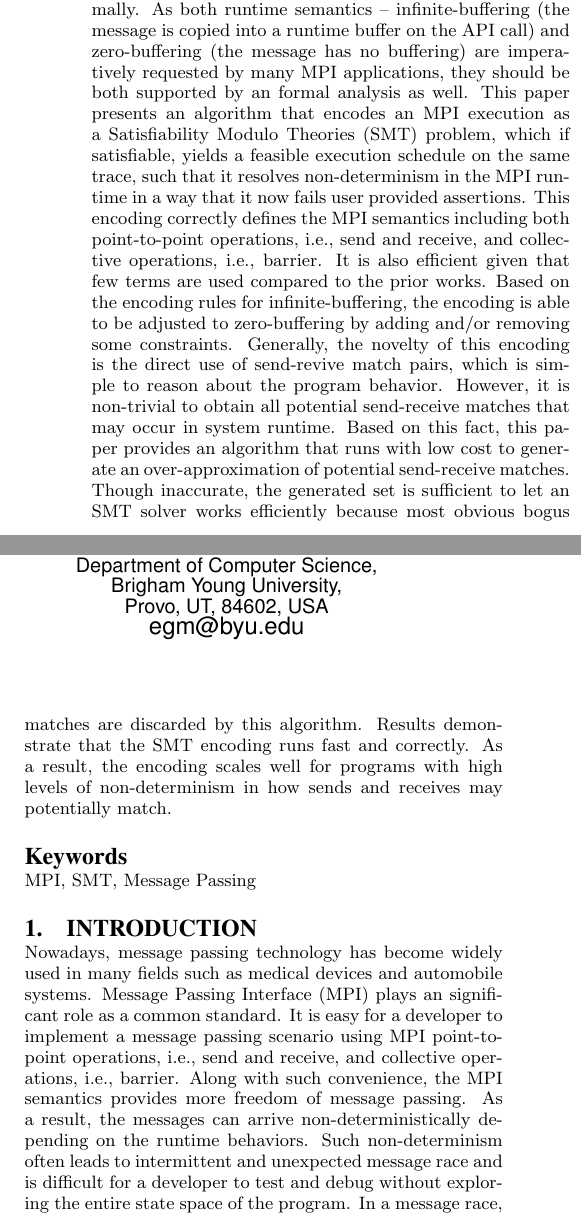
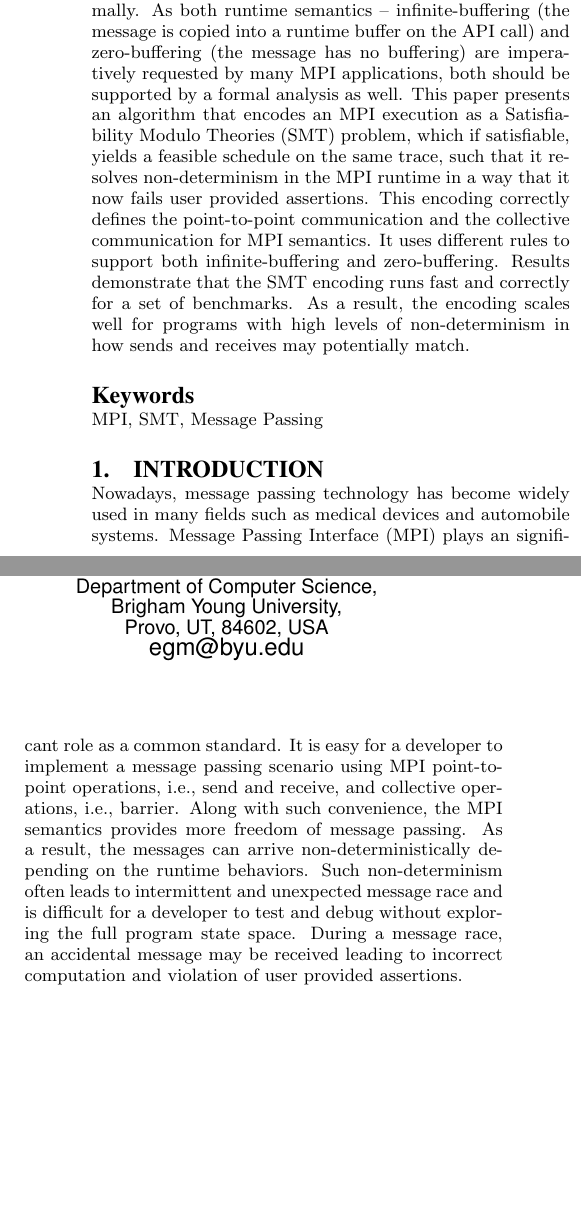
Before and after one commit to yuhuang/MPI-verification, a LaTeX paper (paper.tex, which reads abstract.tex, introduction.tex): two parts of the columns of page 1 of 8, joined at a grey line, cut so that both start at the same text, the shorter picture padded with empty space. Compiled offline with pdfLaTeX.

Commit message:
smt encoding

```diff
--- a/abstract.tex
+++ b/abstract.tex
@@ -10,24 +10,16 @@ Besides the point-to-point operations (send and receive), the collective operati
 %
-As a result, the semantics becomes more difficult to analyze formally.
+However, a side effect is its affection on the message communication.
 %
-As both runtime semantics -- infinite-buffering (the message is copied into a runtime buffer on the API call) and zero-buffering (the message has no buffering) are imperatively requested by many MPI applications, they should be both supported by an formal analysis as well.
+Consequently, the semantics become more difficult to analyze formally.
 %
-This paper presents an algorithm that encodes an MPI execution as a Satisfiability Modulo Theories (SMT) problem, which if satisfiable, yields a feasible execution schedule on the same trace, such that it resolves non-determinism in the MPI runtime in a way that it now fails user provided assertions.
+As both runtime semantics -- infinite-buffering (the message is copied into a runtime buffer on the API call) and zero-buffering (the message has no buffering) are imperatively requested by many MPI applications, both should be supported by a formal analysis as well.
 %
-This encoding correctly defines the MPI semantics including both point-to-point operations, i.e., send and receive, and collective operations, i.e., barrier.
+This paper presents an algorithm that encodes an MPI execution as a Satisfiability Modulo Theories (SMT) problem, which if satisfiable, yields a feasible schedule on the same trace, such that it resolves non-determinism in the MPI runtime in a way that it now fails user provided assertions.
 %
-It is also efficient given that few terms are used compared to the prior works.
+This encoding correctly defines the point-to-point communication and the collective communication for MPI semantics.
 %
-Based on the encoding rules for infinite-buffering, the encoding is able to be adjusted to zero-buffering by adding and/or removing some constraints.
+It uses different rules to support both infinite-buffering and zero-buffering.
 %
-Generally, the novelty of this encoding is the direct use of send-revive match pairs, which is simple to reason about the program behavior.
-%
-However, it is non-trivial to obtain all potential send-receive matches that may occur in system runtime.
-%
-Based on this fact, this paper provides an algorithm that runs with low cost to generate an over-approximation of potential send-receive matches.
-%
-Though inaccurate, the generated set is sufficient to let an SMT solver works efficiently because most obvious bogus matches are discarded by this algorithm.
-%
-Results demonstrate that the SMT encoding runs fast and correctly.
+Results demonstrate that the SMT encoding runs fast and correctly for a set of benchmarks.
 %
 As a result, the encoding scales well for programs with high levels of non-determinism in how sends and receives may potentially match.
--- a/introduction.tex
+++ b/introduction.tex
@@ -1,5 +1,5 @@
 \section{Introduction}
-Nowadays, message passing technology has become widely used in many fields such as medical devices and automobile systems. Message Passing Interface (MPI) plays an significant role as a common standard. It is easy for a developer to implement a message passing scenario using MPI point-to-point operations, i.e., send and receive, and collective operations, i.e., barrier. Along with such convenience, the MPI semantics provides more freedom of message passing. As a result, the messages can arrive non-deterministically depending on the runtime behaviors. Such non-determinism often leads to intermittent and unexpected message race and is difficult for a developer to test and debug without exploring the entire state space of the program. In a message race, two or more messages may arrive at an identical process simultaneously. The variable sitting in a receive operation may obtain a unexpected message that leads to a incorrect computation. If the correctness property is checked in a user provided assertion, a failure should be returned.
+Nowadays, message passing technology has become widely used in many fields such as medical devices and automobile systems. Message Passing Interface (MPI) plays an significant role as a common standard. It is easy for a developer to implement a message passing scenario using MPI point-to-point operations, i.e., send and receive, and collective operations, i.e., barrier. Along with such convenience, the MPI semantics provides more freedom of message passing. As a result, the messages can arrive non-deterministically depending on the runtime behaviors. Such non-determinism often leads to intermittent and unexpected message race and is difficult for a developer to test and debug without exploring the full program state space. During a message race, an accidental message may be received leading to incorrect computation and violation of user provided assertions.
 
 %: infinite buffer vs. zero buffer
 The message race can also be affected by two runtime environments: infinite-buffering (the message is copied into a runtime buffer on the API call) or zero-buffering (the message has no buffering) \cite{}. These two semantics may treat the message passing very differently. Under a infinite buffer setting, the message has a choice to be buffered or to be delivered with respect to the runtime behavior. Because of the flexibility, more runtime behaviors can be included in an MPI execution. In contrast, zero-buffering does not allow a message to be buffered. In other words, the program waits until the pending message is delivered. Consequently, zero-buffering has less runtime behaviors.
```
Also changed, not shown: example.tex (+3 -4 lines), abstract.tex (4 more changed lines).
